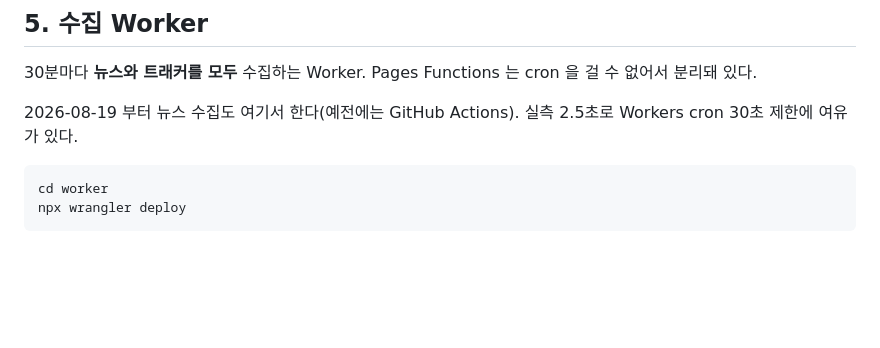
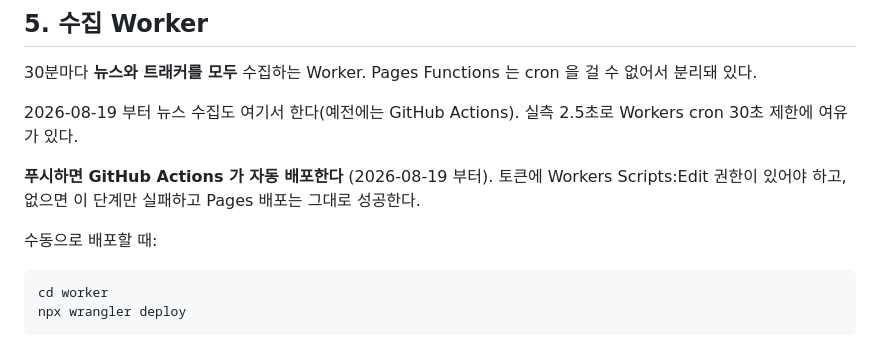
Before and after one commit to jayhouse2001/news_feed, a Markdown page: SERVER.md, the part around the change. GitHub-like rendering; blank space fills up the shorter version.

````diff
--- a/SERVER.md
+++ b/SERVER.md
@@ -102,6 +102,10 @@ Cloudflare 대시보드 → Workers & Pages → `news-feeder` → Settings → B
 
 2026-08-19 부터 뉴스 수집도 여기서 한다(예전에는 GitHub Actions). 실측 2.5초로 Workers cron 30초 제한에 여유가 있다.
 
+**푸시하면 GitHub Actions 가 자동 배포한다** (2026-08-19 부터). 토큰에 Workers Scripts:Edit 권한이 있어야 하고, 없으면 이 단계만 실패하고 Pages 배포는 그대로 성공한다.
+
+수동으로 배포할 때:
+
 ```bash
 cd worker
 npx wrangler deploy
````
Also changed, not shown: WORK_NOTE.md (+16 -0 lines).
